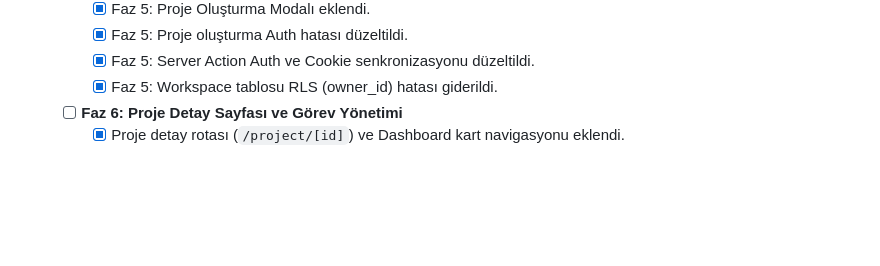
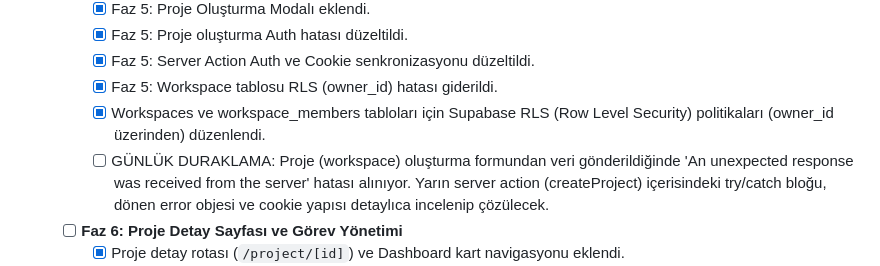
Before and after one commit to ozclktahir/staj-projesi, a Markdown page: PROGRESS.md, the part around the change. GitHub-like rendering; blank space fills up the shorter version.

Commit message:
chore: update progress and log unhandled server exception for tomorrow
Co-authored-by: Cursor <cursoragent@cursor.com>

```diff
--- a/PROGRESS.md
+++ b/PROGRESS.md
@@ -69,6 +69,8 @@
     - [x] Faz 5: Proje oluşturma Auth hatası düzeltildi.
     - [x] Faz 5: Server Action Auth ve Cookie senkronizasyonu düzeltildi.
     - [x] Faz 5: Workspace tablosu RLS (owner_id) hatası giderildi.
+    - [x] Workspaces ve workspace_members tabloları için Supabase RLS (Row Level Security) politikaları (owner_id üzerinden) düzenlendi.
+    - [ ] GÜNLÜK DURAKLAMA: Proje (workspace) oluşturma formundan veri gönderildiğinde 'An unexpected response was received from the server' hatası alınıyor. Yarın server action (createProject) içerisindeki try/catch bloğu, dönen error objesi ve cookie yapısı detaylıca incelenip çözülecek.
   - [ ] **Faz 6: Proje Detay Sayfası ve Görev Yönetimi**
     - [x] Proje detay rotası (`/project/[id]`) ve Dashboard kart navigasyonu eklendi.
   - [ ] Workspace (Çalışma Alanı) listeleme ve oluşturma arayüzleri
```
